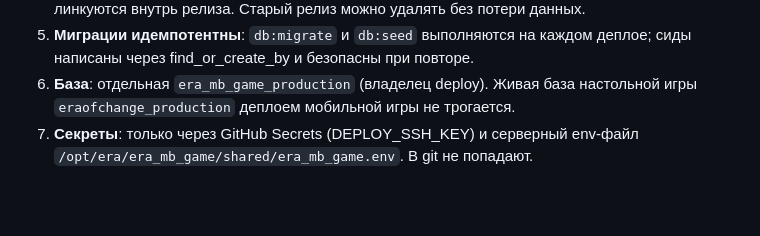
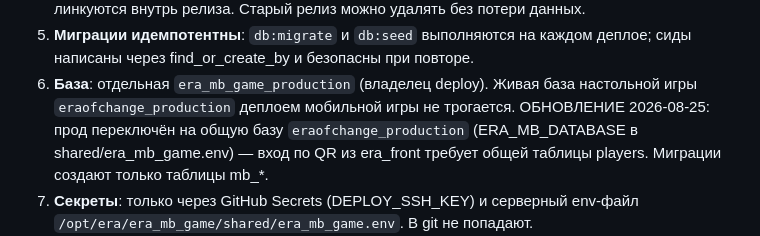
Before and after one commit to kmi9work/era_mb_game, a Markdown page: deploy/DEPLOY.md, the part around the change. GitHub-like rendering; blank space fills up the shorter version.

```diff
--- a/deploy/DEPLOY.md
+++ b/deploy/DEPLOY.md
@@ -31,6 +31,9 @@ GitHub (main) ──push──▶ GitHub Actions
    сиды написаны через find_or_create_by и безопасны при повторе.
 6. **База**: отдельная `era_mb_game_production` (владелец deploy). Живая база настольной
    игры `eraofchange_production` деплоем мобильной игры не трогается.
+   ОБНОВЛЕНИЕ 2026-08-25: прод переключён на общую базу
+   `eraofchange_production` (ERA_MB_DATABASE в shared/era_mb_game.env) — вход по QR из
+   era_front требует общей таблицы players. Миграции создают только таблицы mb_*.
 7. **Секреты**: только через GitHub Secrets (DEPLOY_SSH_KEY) и серверный env-файл
    `/opt/era/era_mb_game/shared/era_mb_game.env`. В git не попадают.
 8. **Рестарт сервисов** требует пароль sudo deploy — он передаётся в CI из секрета
```
Also changed, not shown: README.md (+9 -0 lines).
